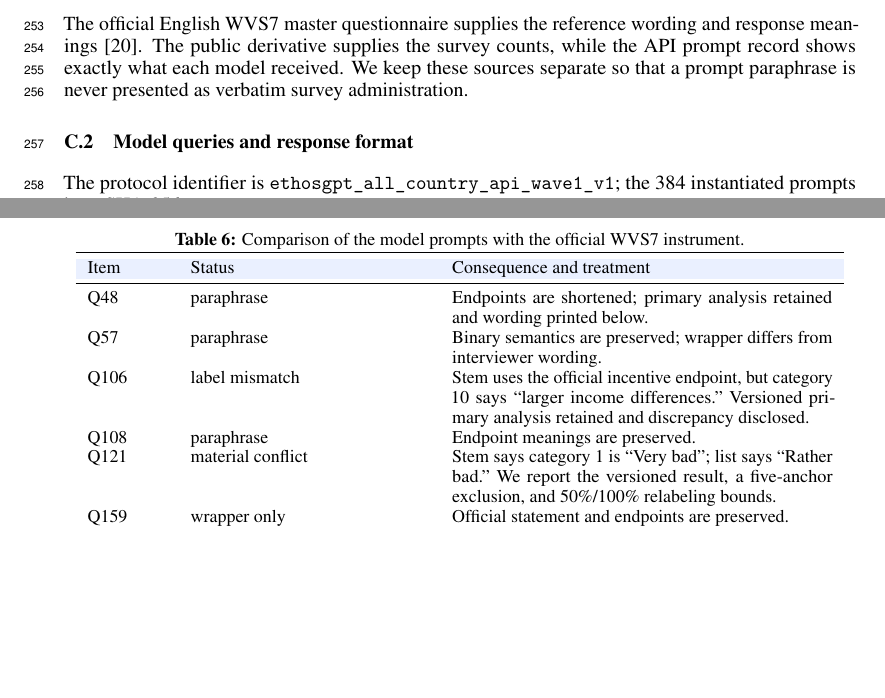
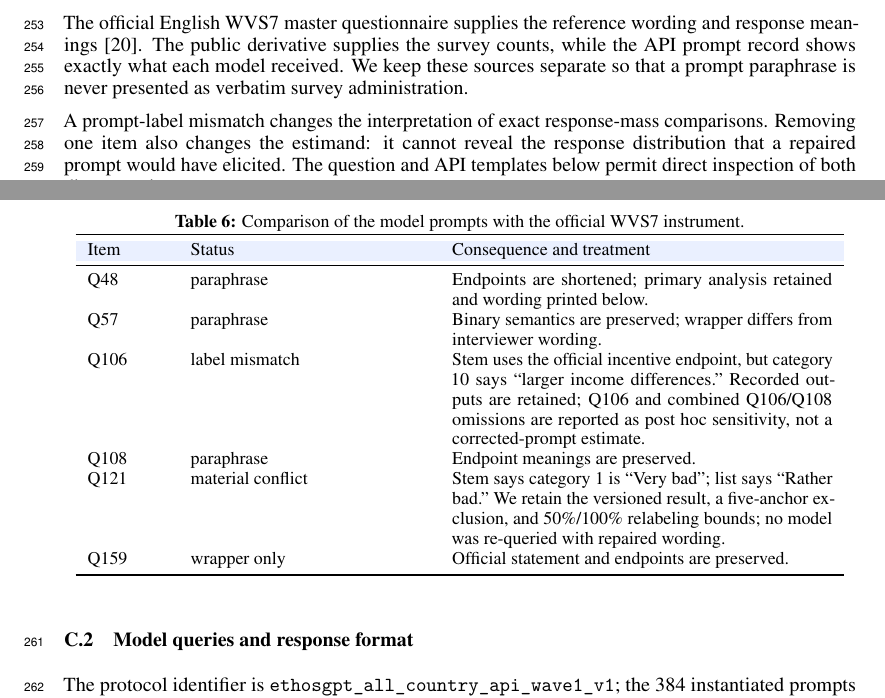
Before and after one commit to sunshineluyao/EthosGPT-v2, a LaTeX paper (paper/main.tex, which reads paper/appendices/C_simulation.tex): two parts of pages 10 and 11 of 34, joined at a grey line, cut so that both start at the same text, the shorter picture padded with empty space. Compiled offline with pdfLaTeX.

Commit message:
Distinguish Q106 omission from corrected-prompt counterfactual

```diff
--- a/paper/appendices/C_simulation.tex
+++ b/paper/appendices/C_simulation.tex
@@ -21,14 +21,22 @@ Item & Status & Consequence and treatment \\
 Q48 & paraphrase & Endpoints are shortened; primary analysis retained and wording printed below. \\
 Q57 & paraphrase & Binary semantics are preserved; wrapper differs from interviewer wording. \\
 Q106 & label mismatch & Stem uses the official incentive endpoint, but category 10 says
-“larger income differences.” Versioned primary analysis retained and discrepancy disclosed. \\
+“larger income differences.” Recorded outputs are retained; Q106 and combined Q106/Q108
+omissions are reported as post hoc sensitivity, not a corrected-prompt estimate. \\
 Q108 & paraphrase & Endpoint meanings are preserved. \\
 Q121 & material conflict & Stem says category 1 is “Very bad”; list says “Rather bad.”
-We report the versioned result, a five-anchor exclusion, and 50\%/100\% relabeling bounds. \\
+We retain the versioned result, a five-anchor exclusion, and 50\%/100\% relabeling
+bounds; no model was re-queried with repaired wording. \\
 Q159 & wrapper only & Official statement and endpoints are preserved. \\
 \bottomrule
 \end{tabular}
 \end{table}
+
+A prompt-label mismatch changes the interpretation of exact response-mass
+comparisons. Removing one item also changes the estimand: it cannot reveal
+the response distribution that a repaired prompt would have elicited.
+The question and API templates below permit direct inspection of both
+discrepancies.
 
 \subsection{Model queries and response format}
 The protocol identifier is
```
